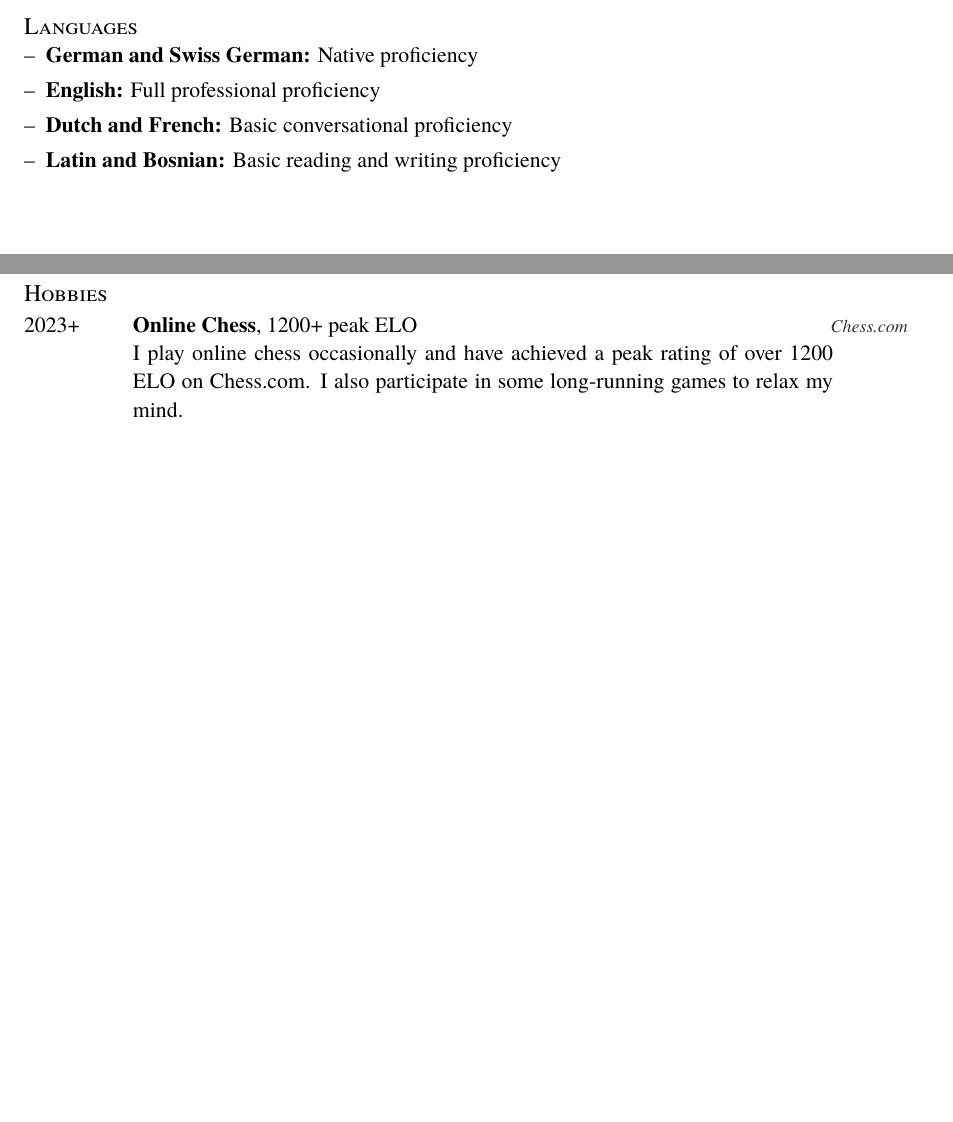
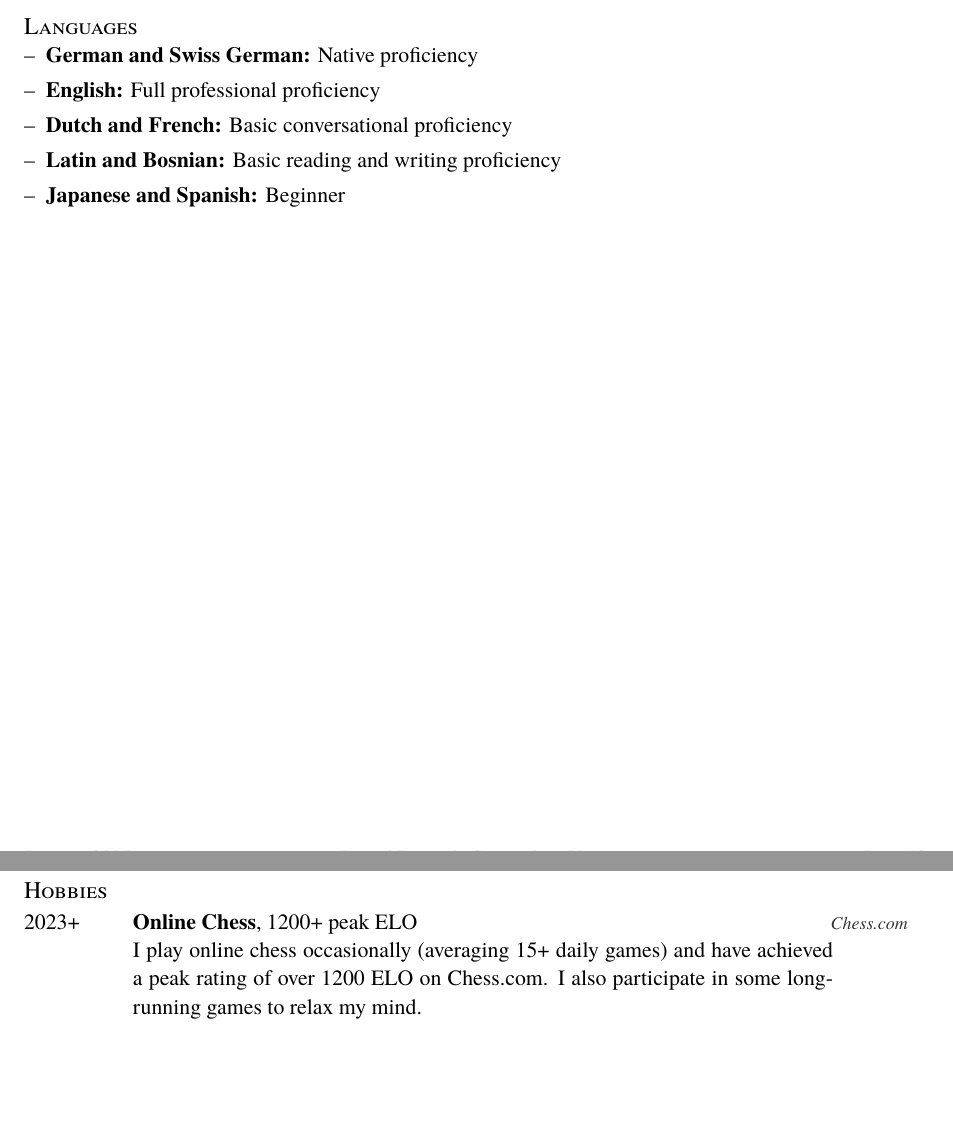
Before and after one commit to danburonline/curriculum-vitae, a LaTeX CV (cv.tex, which reads contents/miscellaneous.tex, contents/skills_certification.tex): two parts of pages 10 and 12 of 12, joined at a grey line, cut so that both start at the same text, the shorter picture padded with empty space. Compiled offline with pdfLaTeX.

Commit message:
Add some entries and TODOs (to be squashed)

```diff
--- a/contents/miscellaneous.tex
+++ b/contents/miscellaneous.tex
@@ -74,7 +74,16 @@
   Description
 }
 
+% TODO: Add links to the online platforms
 \subsection{Hobbies}
+% \miscentry{2020+}{Programming Leaderboard}{35+ weekly hours}{Wakatime.com}{
+%   I have been programming regularly since 2020, averaging over 35 hours per week.
+% }
+
 \miscentry{2023+}{Online Chess}{1200+ peak ELO}{Chess.com}{
-  I play online chess occasionally and have achieved a peak rating of over 1200 ELO on Chess.com. I also participate in some long-running games to relax my mind.
+  I play online chess occasionally (averaging 15+ daily games) and have achieved a peak rating of over 1200 ELO on Chess.com. I also participate in some long-running games to relax my mind.
 }
+
+% \miscentry{2022+}{Online Language Learning}{1000+ days streak}{Duolingo}{
+%   Learning 5 languages at the same time, with a streak of over 1000 days.
+% }
--- a/contents/skills_certification.tex
+++ b/contents/skills_certification.tex
@@ -54,4 +54,5 @@ Overview of pedagogical methods and innovations (e.g. from reference letter from
   \item \textbf{English:} Full professional proficiency
   \item \textbf{Dutch and French:} Basic conversational proficiency
   \item \textbf{Latin and Bosnian:} Basic reading and writing proficiency
+  \item \textbf{Japanese and Spanish:} Beginner
 \end{itemize}
```
Also changed, not shown: cv.pdf.
